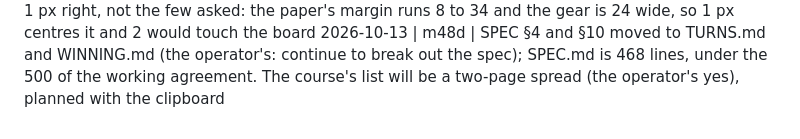
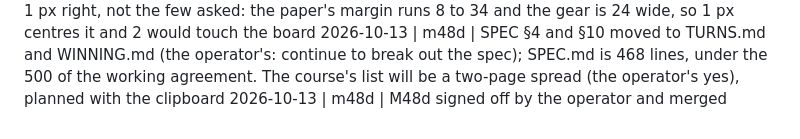
Before and after one commit to DavisPiero/burn-by-dawn, a Markdown page: DECISIONS.md, the part around the change. Drawn GitHub-style.

Commit message:
mark M48d signed off
Co-Authored-By: Claude Opus 5.5 <noreply@anthropic.com>

```diff
--- a/DECISIONS.md
+++ b/DECISIONS.md
@@ -125,3 +125,4 @@ Format: `YYYY-MM-DD | M<n> | decision — reason`
 2026-10-13 | m48d | The operator's notes on M48c. Lesson 11: Nunn starts beside the charge point and steps onto it, so the player sees what a charge point is before using one. That costs the AP that reached the far point in turn 1, so the timers are 4 then 2 (set on turn 3) and the bang ends turn 4; its last step ends two turns. Ten steps
 2026-10-13 | m48d | The gear is 1 px right, not the few asked: the paper's margin runs 8 to 34 and the gear is 24 wide, so 1 px centres it and 2 would touch the board
 2026-10-13 | m48d | SPEC §4 and §10 moved to TURNS.md and WINNING.md (the operator's: continue to break out the spec); SPEC.md is 468 lines, under the 500 of the working agreement. The course's list will be a two-page spread (the operator's yes), planned with the clipboard
+2026-10-13 | m48d | M48d signed off by the operator and merged
```
Also changed, not shown: STATE.md (+3 -3 lines).
